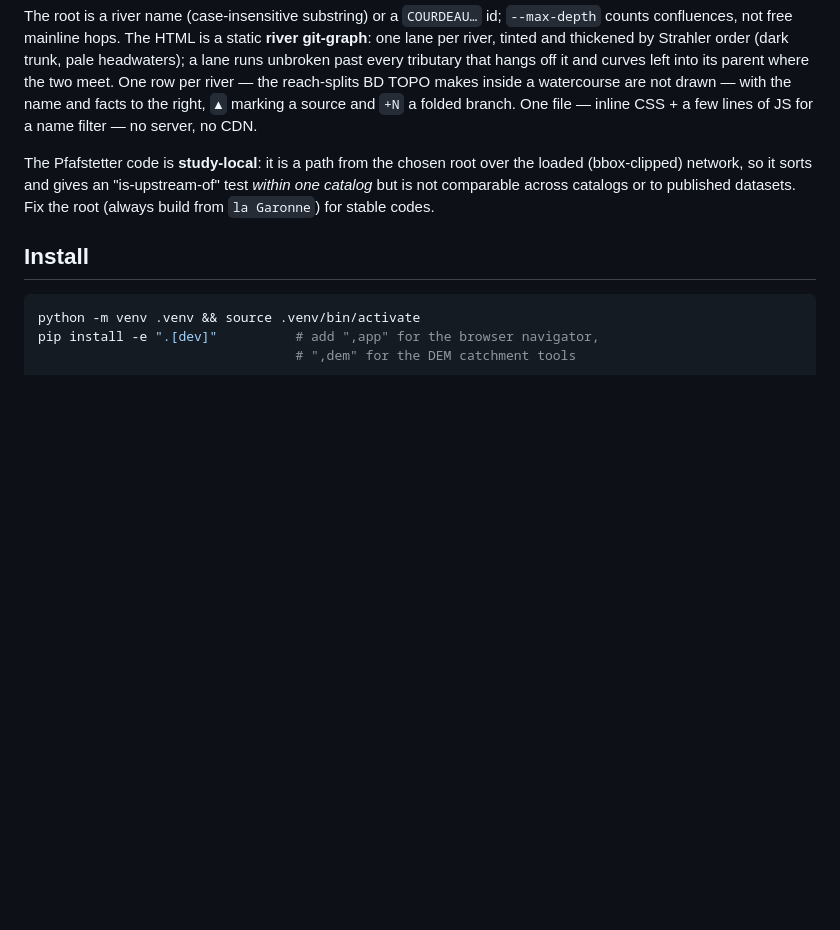
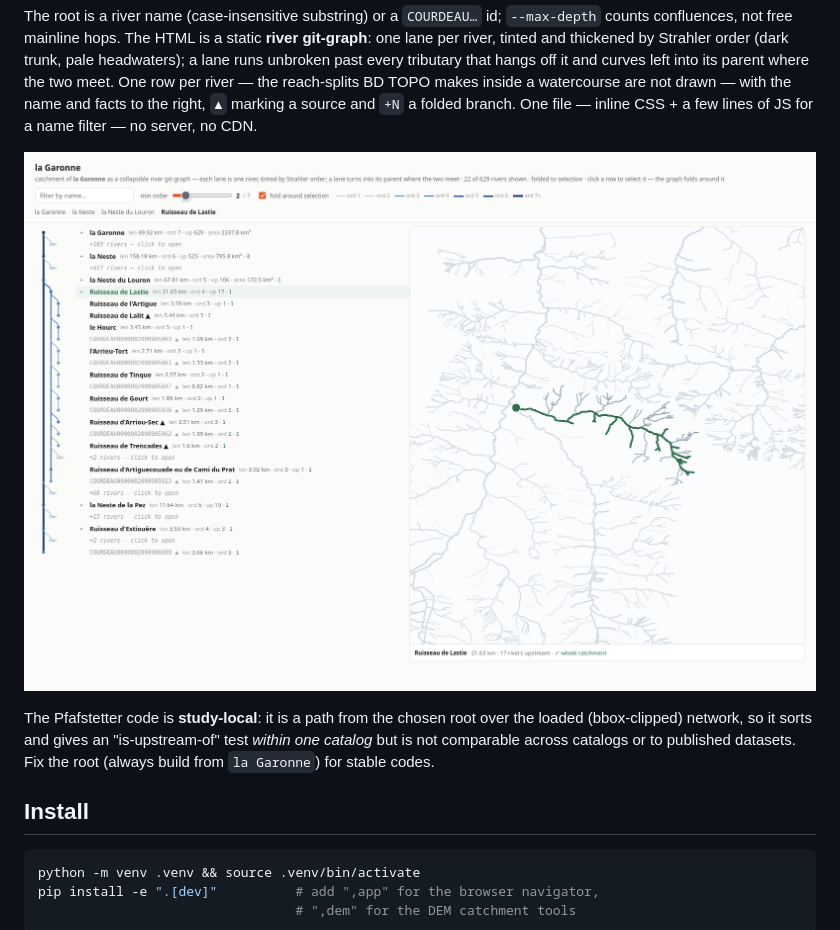
Before and after one commit to xdze2/versants, a Markdown page: README.md, the part around the change. GitHub-like rendering; pictures changed too: docs/images/garonne_catalog_html.png (added); blank space fills up the shorter version.

Commit message:
README: add river git-graph screenshot
Co-Authored-By: Claude Sonnet 5 <noreply@anthropic.com>

```diff
--- a/README.md
+++ b/README.md
@@ -84,6 +84,8 @@ river — the reach-splits BD TOPO makes inside a watercourse are not drawn —
 with the name and facts to the right, `▲` marking a source and `+N` a folded
 branch. One file — inline CSS + a few lines of JS for a name filter — no server,
 no CDN.
+
+![la Garonne — river git-graph](docs/images/garonne_catalog_html.png)
 
 The Pfafstetter code is **study-local**: it is a path from the chosen root over
 the loaded (bbox-clipped) network, so it sorts and gives an "is-upstream-of"
```
